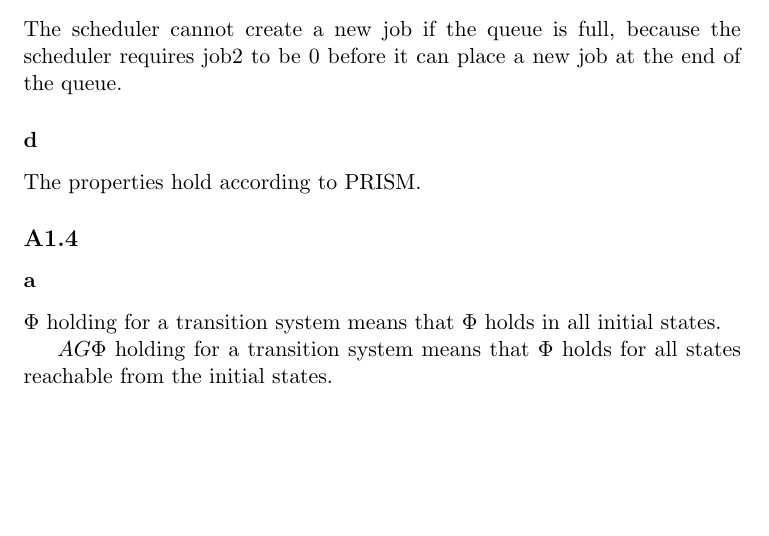
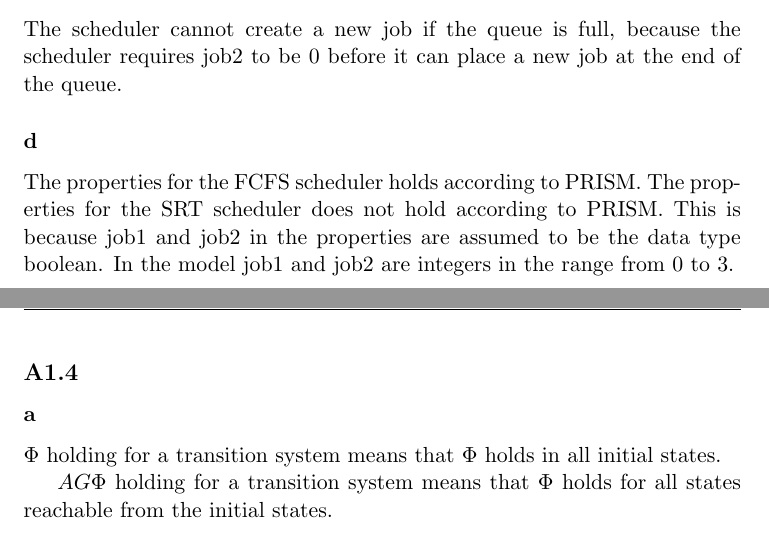
Before and after one commit to modelcheckingfun/ModelCheckA1, a LaTeX document (part_1/report/report.tex, which reads part_1/report/A1.tex): part of page 3 of 6 before the commit and two parts of pages 3 and 4 of 6 after it, the two joined at a grey line, cut so that both start at the same text, the shorter picture padded with empty space. Compiled offline with pdfLaTeX.

Commit message:
Changed subsection d

```diff
--- a/part_1/report/A1.tex
+++ b/part_1/report/A1.tex
@@ -97,7 +97,9 @@ requires job2 to be 0 before it can place a new job at the end of the queue.
 
 \subsubsection{d}
 
-The properties hold according to PRISM.
+The properties for the FCFS scheduler holds according to PRISM.
+The properties for the SRT scheduler does not hold according to PRISM. This is because job1 and job2 in the properties
+are assumed to be the data type boolean. In the model job1 and job2 are integers in the range from 0 to 3.
 
 \subsection{A1.4}
 
```
